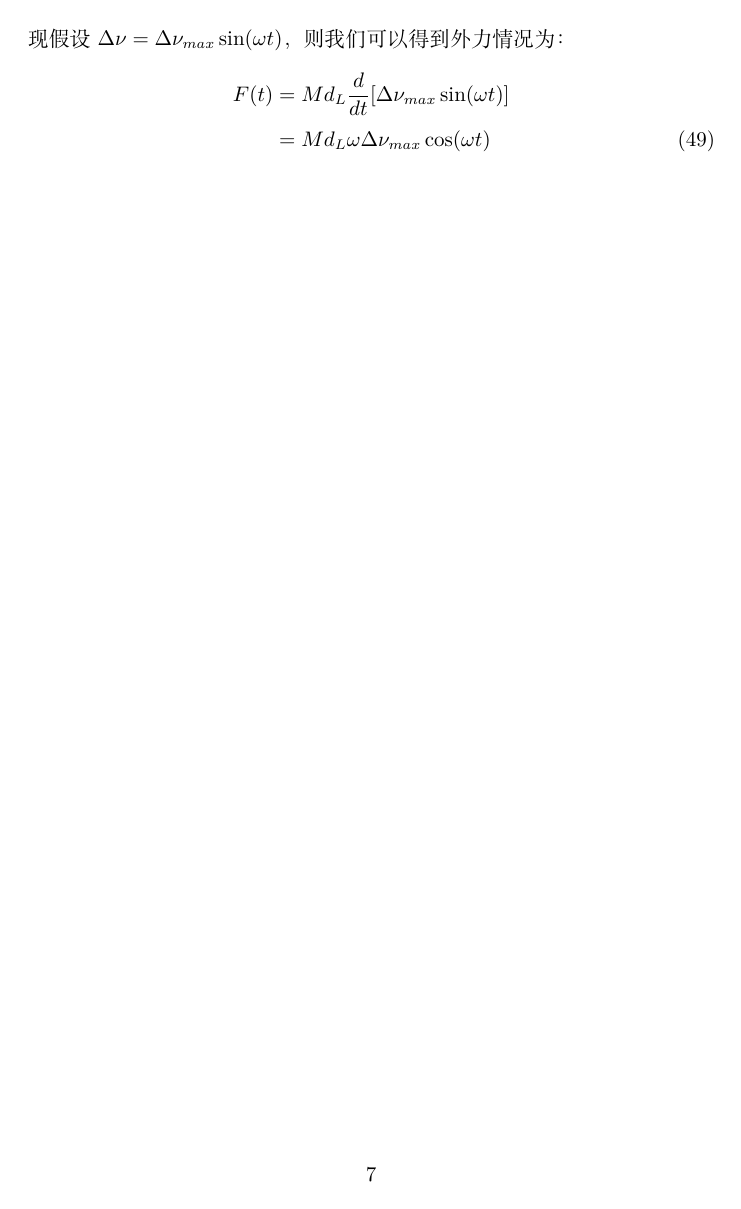
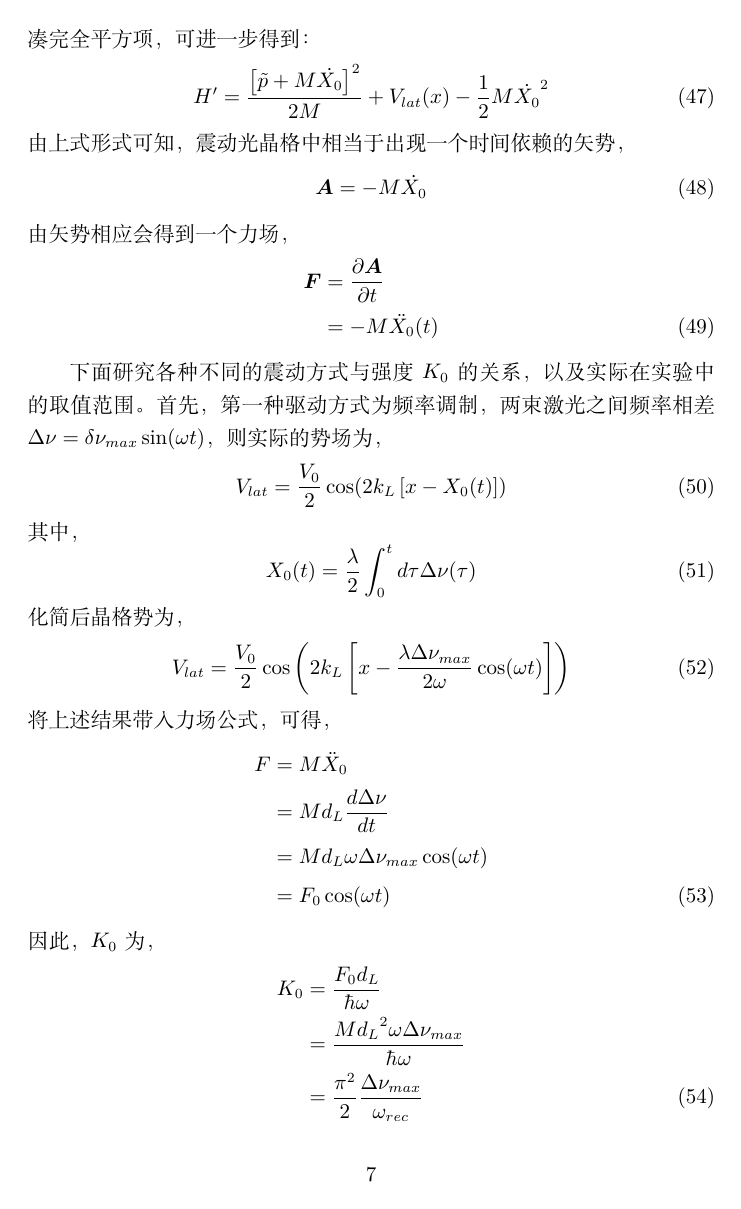
Before and after one commit to peasmallHUI/TeX, a LaTeX document (shaken/Theoretical Backgroud.tex): page 7 of 7 before the commit and page 7 of 8 after it. Compiled offline with XeLaTeX.

Commit message:
2 basic modulation for shaken optical lattice

```diff
--- a/shaken/Theoretical Backgroud.tex
+++ b/shaken/Theoretical Backgroud.tex
@@ -202 +277,2 @@
 	\end{equation}
+	凑完全平方项，可进一步得到：
@@ -204,13 +279,46 @@
 	\begin{equation}
-		V_{lab}(x,t) = \frac{V_0}{2} \cos(2k[x-X_0(t)])
+		H' = \frac{\left[ \tilde{p} + M \dot{X_0} \right]^2}{2M} + V_{lat}(x) - \frac{1}{2}M {\dot{X_0}}^2
+	\end{equation}
+	由上式形式可知，震动光晶格中相当于出现一个时间依赖的矢势，
+	\begin{equation}
+		\boldsymbol{A} = -M \dot{X_0}
+	\end{equation}
+	由矢势相应会得到一个力场，
+	\begin{align}
+		\boldsymbol{F} &= \frac{\partial \boldsymbol{A}}{\partial t} \notag \\
+		               &= -M \ddot{X_0}(t)
+	\end{align}
+
+
+	% 为了更好的区分驱动或震动强度，我们引入一个无量纲常数来定义这个强度，
+	% \begin{equation}
+	% 	K_0 = \frac{Fd_L}{\hbar \omega}
+	% \end{equation}
+	% 其中，$d_L = \lambda / 2$为晶格常数。
+
+	下面研究各种不同的震动方式与强度$K_0$的关系，以及实际在实验中的取值范围。
+	首先，第一种驱动方式为频率调制，两束激光之间频率相差$\Delta \nu = \delta \nu_{max} \sin(\omega t)$，则实际的势场为，
+	\begin{equation}
+		V_{lat} = \frac{V_0}{2} \cos(2k_L \left[ x - X_0(t) \right])
 	\end{equation}
 	其中，
 	\begin{equation}
-		X_0(t) = d_L \int_0^t d \tau \Delta \nu(\tau)
+		X_0(t) = \frac{\lambda}{2} \int_0^t d \tau \Delta \nu(\tau)
 	\end{equation}
-	如果通过镜面反射也可以改变$X_0(t)$的形式来达到晶格振动的目的。
-	那么原子在振动光晶格中的哈密顿量为：
+	化简后晶格势为，
 	\begin{equation}
-		H_{lab}(t) = \frac{p^2}{2M} + V_{lab}(x,t)
+		V_{lat} = \frac{V_0}{2} \cos \left( 2k_L \left[ x - \frac{\lambda \Delta \nu_{max}}{2\omega} \cos(\omega t) \right] \right)
 	\end{equation}
-	利用幺正变换可将哈密顿形式转化为下列形式：
+	将上述结果带入力场公式，可得，
+	\begin{align}
+		F &= M \ddot{X}_0  \notag \\
+		  &= M d_L\frac{d \Delta \nu}{dt} \notag \\
+		  &= M d_L \omega \Delta \nu_{max} \cos(\omega t) \notag \\
+		  &= F_0 \cos(\omega t)
+	\end{align}
+	因此，$K_0$为，
+	\begin{align}
+		K_0 &= \frac{F_0d_L}{\hbar \omega} \notag \\
+			&= \frac{M {d_L}^2 \omega \Delta \nu_{max}}{\hbar \omega} \notag \\
+			&= \frac{\pi^2}{2} \frac{\Delta \nu_{max}}{\omega_{rec}}
+	\end{align}
@@ -217 +328,2 @@
 	\begin{equation}
+		V_{lat} = \frac{V_0}{2} \cos(2k_L \left[ x - \Delta x_{max} \cos(\omega t) \right])
@@ -234,6 +337,4 @@
-	现假设$\Delta \nu = \Delta \nu_{max} \sin(\omega t)$，则我们可以得到外力情况为：
-	\begin{align}
-		F(t) &= M d_L \frac{d}{dt}[\Delta \nu_{max} \sin(\omega t)] \notag \\
-			 &= M d_L \omega \Delta \nu_{max} \cos(\omega t)
+		K_0 &= \frac{ M \omega^2 \Delta x_{max} d_L}{\hbar \omega} \notag \\
+			&= \frac{\pi^2}{2} \frac{\omega}{\omega_{rec}} \frac{\Delta x_{max}}{d_L}
 	\end{align}
 \end{document}
```
Also changed, not shown: shaken/Theoretical Backgroud.pdf, shaken/Theoretical Backgroud.tex (106 more changed lines).
